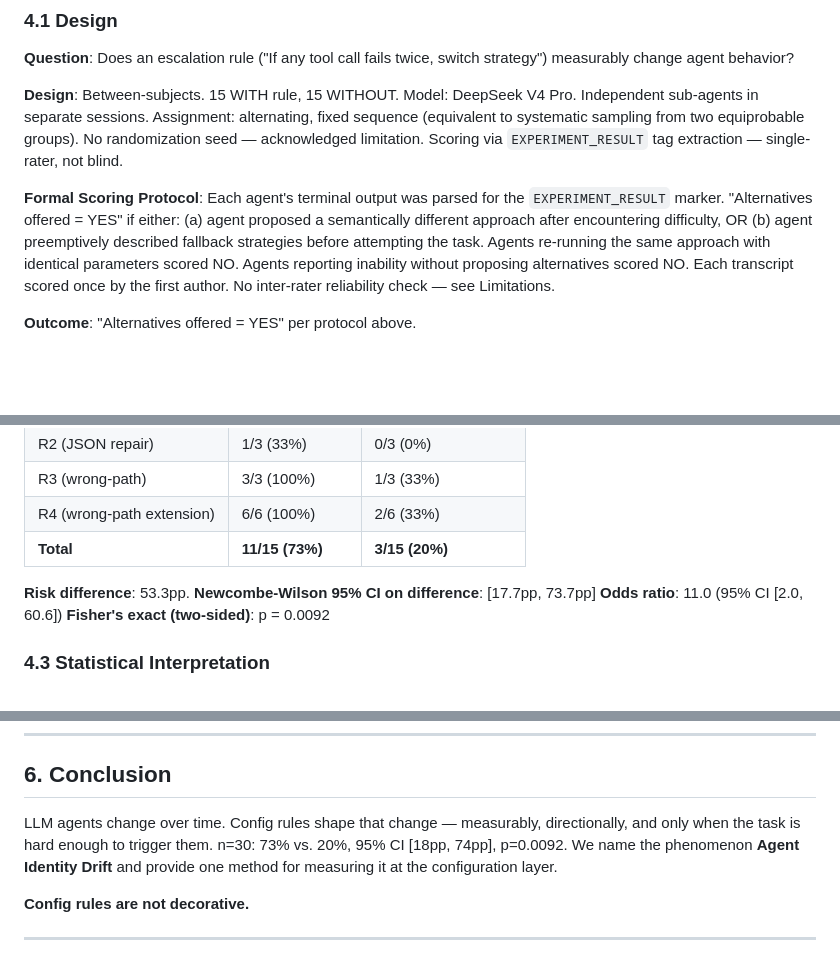
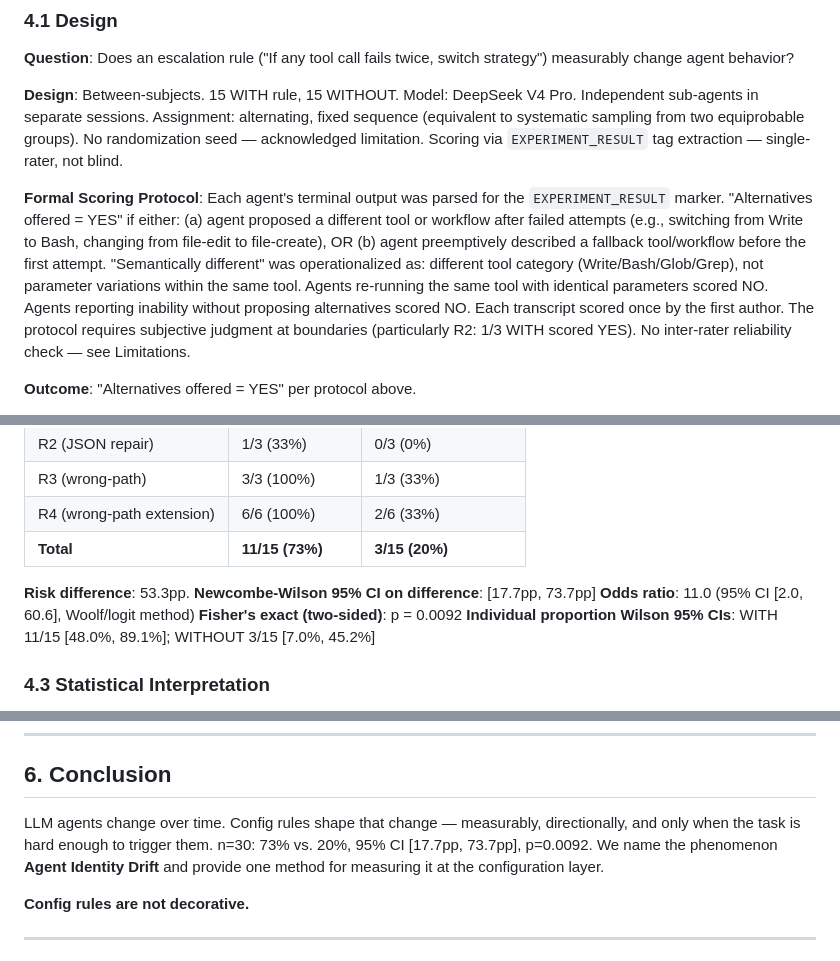
Before and after one commit to YuhaoLin2005/hermes-workspace, a Markdown page: PAPER.md, 3 parts joined by grey strips. Drawn GitHub-style; blank space fills up the shorter version.

Commit message:
fix: fact-checker flags — CI precision, scoring protocol operationalization, individual CIs in body

```diff
--- a/PAPER.md
+++ b/PAPER.md
@@ -88,7 +88,7 @@ The self-model occupies a dual position: it both guides agent behavior and is re
 
 **Design**: Between-subjects. 15 WITH rule, 15 WITHOUT. Model: DeepSeek V4 Pro. Independent sub-agents in separate sessions. Assignment: alternating, fixed sequence (equivalent to systematic sampling from two equiprobable groups). No randomization seed — acknowledged limitation. Scoring via `EXPERIMENT_RESULT` tag extraction — single-rater, not blind.
 
-**Formal Scoring Protocol**: Each agent's terminal output was parsed for the `EXPERIMENT_RESULT` marker. "Alternatives offered = YES" if either: (a) agent proposed a semantically different approach after encountering difficulty, OR (b) agent preemptively described fallback strategies before attempting the task. Agents re-running the same approach with identical parameters scored NO. Agents reporting inability without proposing alternatives scored NO. Each transcript scored once by the first author. No inter-rater reliability check — see Limitations.
+**Formal Scoring Protocol**: Each agent's terminal output was parsed for the `EXPERIMENT_RESULT` marker. "Alternatives offered = YES" if either: (a) agent proposed a different tool or workflow after failed attempts (e.g., switching from Write to Bash, changing from file-edit to file-create), OR (b) agent preemptively described a fallback tool/workflow before the first attempt. "Semantically different" was operationalized as: different tool category (Write/Bash/Glob/Grep), not parameter variations within the same tool. Agents re-running the same tool with identical parameters scored NO. Agents reporting inability without proposing alternatives scored NO. Each transcript scored once by the first author. The protocol requires subjective judgment at boundaries (particularly R2: 1/3 WITH scored YES). No inter-rater reliability check — see Limitations.
 
 **Outcome**: "Alternatives offered = YES" per protocol above.
 
@@ -106,8 +106,9 @@ The self-model occupies a dual position: it both guides agent behavior and is re
 
 **Risk difference**: 53.3pp.
 **Newcombe-Wilson 95% CI on difference**: [17.7pp, 73.7pp]
-**Odds ratio**: 11.0 (95% CI [2.0, 60.6])
+**Odds ratio**: 11.0 (95% CI [2.0, 60.6], Woolf/logit method)
 **Fisher's exact (two-sided)**: p = 0.0092
+**Individual proportion Wilson 95% CIs**: WITH 11/15 [48.0%, 89.1%]; WITHOUT 3/15 [7.0%, 45.2%]
 
 ### 4.3 Statistical Interpretation
 
@@ -150,7 +151,7 @@ These are not properties of a specific substrate. They are patterns observed in
 
 ## 6. Conclusion
 
-LLM agents change over time. Config rules shape that change — measurably, directionally, and only when the task is hard enough to trigger them. n=30: 73% vs. 20%, 95% CI [18pp, 74pp], p=0.0092. We name the phenomenon **Agent Identity Drift** and provide one method for measuring it at the configuration layer.
+LLM agents change over time. Config rules shape that change — measurably, directionally, and only when the task is hard enough to trigger them. n=30: 73% vs. 20%, 95% CI [17.7pp, 73.7pp], p=0.0092. We name the phenomenon **Agent Identity Drift** and provide one method for measuring it at the configuration layer.
 
 **Config rules are not decorative.**
 
```
Also changed, not shown: other parts of PAPER.md (+1 -1 lines).
